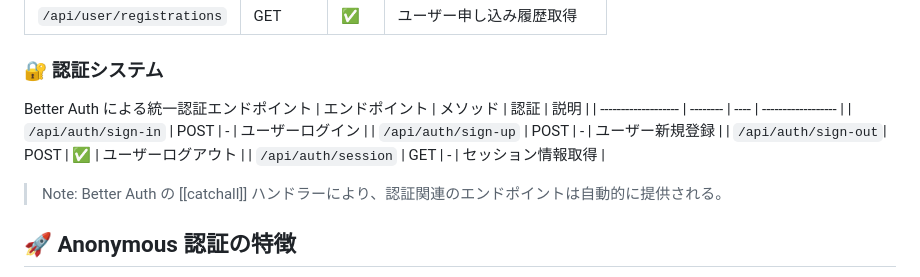
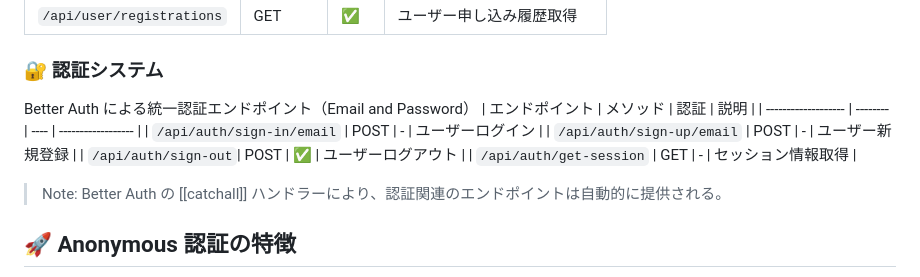
Before and after one commit to oumelab/demo-react-event-calendar, a Markdown page: README.md, the part around the change. Drawn GitHub-style.

Commit message:
docs: fix better-auth api endpoints in README.md

```diff
--- a/README.md
+++ b/README.md
@@ -330,13 +330,13 @@ sequenceDiagram
 
 ### **🔐 認証システム**
 
-Better Auth による統一認証エンドポイント
+Better Auth による統一認証エンドポイント（Email and Password）
 | エンドポイント | メソッド | 認証 | 説明 |
 | ------------------- | -------- | ---- | ------------------ |
-| `/api/auth/sign-in` | POST | - | ユーザーログイン |
-| `/api/auth/sign-up` | POST | - | ユーザー新規登録 |
+| `/api/auth/sign-in/email` | POST | - | ユーザーログイン |
+| `/api/auth/sign-up/email` | POST | - | ユーザー新規登録 |
 | `/api/auth/sign-out`| POST | ✅ | ユーザーログアウト |
-| `/api/auth/session` | GET | - | セッション情報取得 |
+| `/api/auth/get-session` | GET | - | セッション情報取得 |
 
 > Note: Better Auth の [[catchall]] ハンドラーにより、認証関連のエンドポイントは自動的に提供される。
 
```
